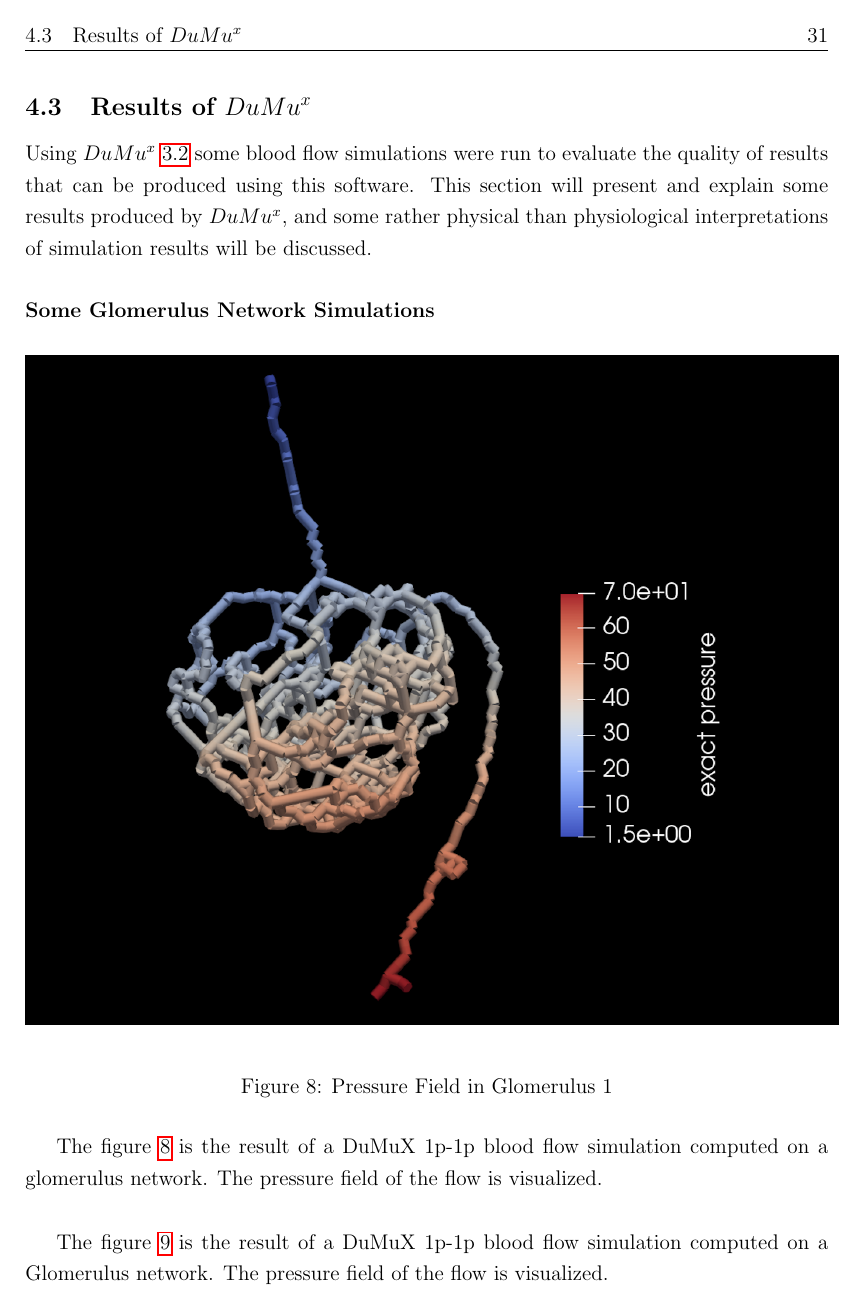
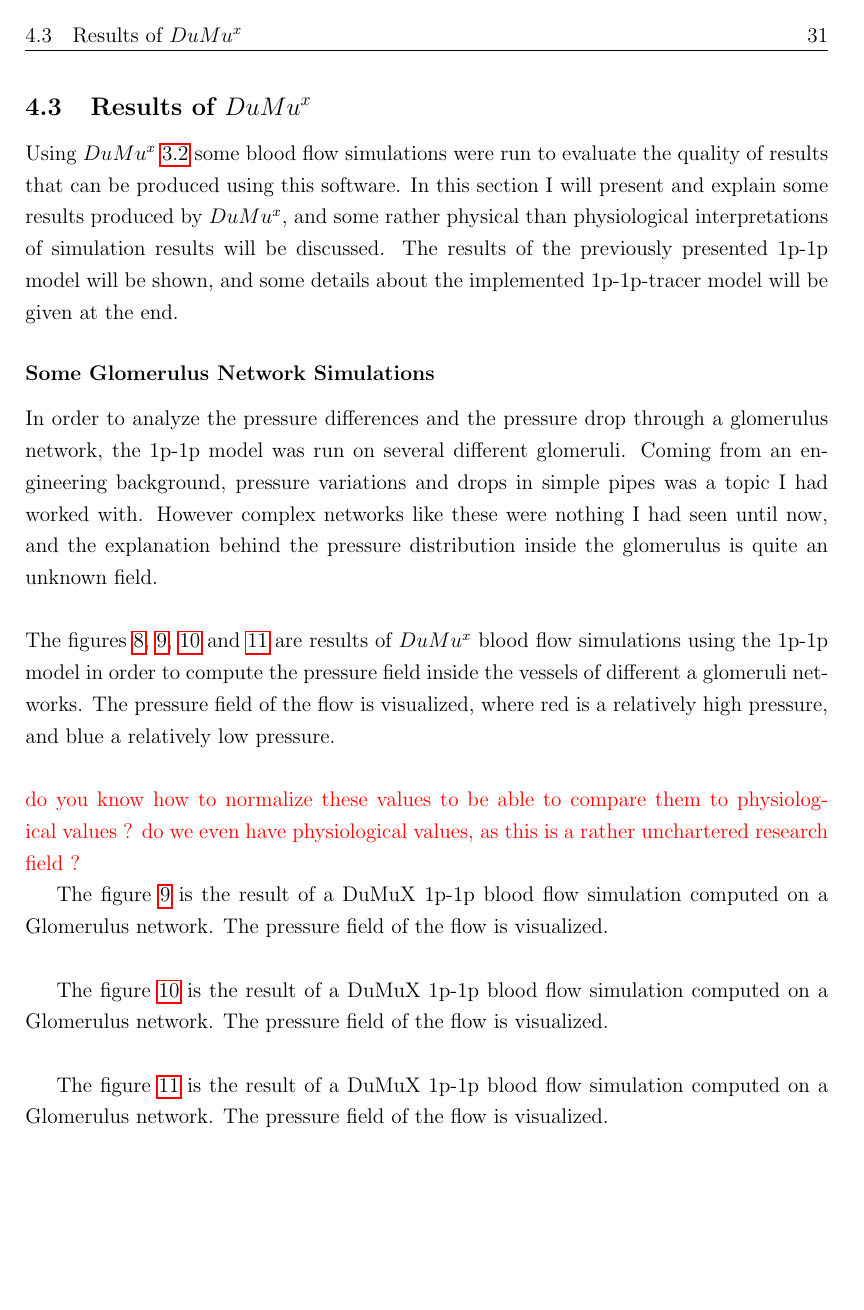
Before and after one commit to berknergiz/Bachelor-Thesis, a LaTeX document (article.tex, which reads GreatWork.tex): page 33 of 46. Compiled offline with pdfLaTeX.

Commit message:
Add files via upload

```diff
--- a/GreatWork.tex
+++ b/GreatWork.tex
@@ -589,29 +595,26 @@ As the presented examples show, the Green's method and its implementation can pr
 %\\-Quality of results
 %\\-Paraview Visualization of results
 
-Using $DuMu^x$ \ref{$DuMu^x$} some blood flow simulations were run to evaluate the quality of results that can be produced using this software. This section will present and explain some results produced by $DuMu^x$, and some rather physical than physiological interpretations of simulation results will be discussed.
+Using $DuMu^x$ \ref{$DuMu^x$} some blood flow simulations were run to evaluate the quality of results that can be produced using this software. In this section I will present and explain some results produced by $DuMu^x$, and some rather physical than physiological interpretations of simulation results will be discussed. The results of the previously presented 1p-1p model will be shown, and some details about the implemented 1p-1p-tracer model will be given at the end.
 
 \subsubsection*{Some Glomerulus Network Simulations}
 %I will hopefully put 1p_1p_tracer results here later
-%Discuss the pressure drop from afferescent to effeverescent (?) vessel/artery
+%Discuss the pressure drop from afferent to efferent vessel/artery
 %Explain some physical things behind it and be creative
 
+In order to analyze the pressure differences and the pressure drop through a glomerulus network, the 1p-1p model was run on several different glomeruli. Coming from an engineering background, pressure variations and drops in simple pipes was a topic I had worked with. However complex networks like these were nothing I had seen until now, and the explanation behind the pressure distribution inside the glomerulus is quite an unknown field.\\
 \begin{figure}[h]
 \centering
 \includegraphics[width=162mm]{glom_pressure}
 \caption{Pressure Field in Glomerulus 1}
 \label{fig:glom_pressure}
 \end{figure}
-The figure \ref{fig:glom_pressure} is the result of a DuMuX 1p-1p blood flow simulation computed on a glomerulus network. The pressure field of the flow is visualized.\\
-
 \begin{figure}[h]
 \centering
 \includegraphics[width=162mm]{glom2_pressure}
 \caption{Pressure Field in Glomerulus 2}
 \label{fig:glom2_pressure}
 \end{figure}
-The figure \ref{fig:glom2_pressure} is the result of a DuMuX 1p-1p blood flow simulation computed on a Glomerulus network. The pressure field of the flow is visualized.\\
-
 \begin{figure}[h]
 \centering
 \includegraphics[width=162mm]{glom3_pressure}
@@ -625,9 +626,17 @@ The figure \ref{fig:glom3_pressure} is the result of a DuMuX 1p-1p blood flow si
 \includegraphics[width=162mm]{glom4_pressure}
 \caption{Pressure Field in a Glomerulus 4}
 \label{fig:glom4_pressure}
-\end{figure}
+\end{figure}\\
+The figures \ref{fig:glom_pressure},  \ref{fig:glom2_pressure},  \ref{fig:glom3_pressure} and  \ref{fig:glom4_pressure} are results of $DuMu^x$ blood flow simulations using the 1p-1p model in order to compute the pressure field inside the vessels of different a glomeruli networks. The pressure field of the flow is visualized, where red is a relatively high pressure, and blue a relatively low pressure.\\
+\\{\color{red} do you know how to normalize these values to be able to compare them to physiological values ? do we even have physiological values, as this is a rather unchartered research field ?}
+
+The figure \ref{fig:glom2_pressure} is the result of a DuMuX 1p-1p blood flow simulation computed on a Glomerulus network. The pressure field of the flow is visualized.\\
+
+The figure \ref{fig:glom3_pressure} is the result of a DuMuX 1p-1p blood flow simulation computed on a Glomerulus network. The pressure field of the flow is visualized.\\
+
 The figure \ref{fig:glom4_pressure} is the result of a DuMuX 1p-1p blood flow simulation computed on a Glomerulus network. The pressure field of the flow is visualized.\\
 
+\newpage
 \subsection{Comparison of the Results}
 %Compare the produced results
 In this section the main differences in the produced results by Green's Function Method and $DuMu^x$ for the same input files/same networks will be discussed.
```
Also changed, not shown: GreatWork.tex (14 more changed lines).
